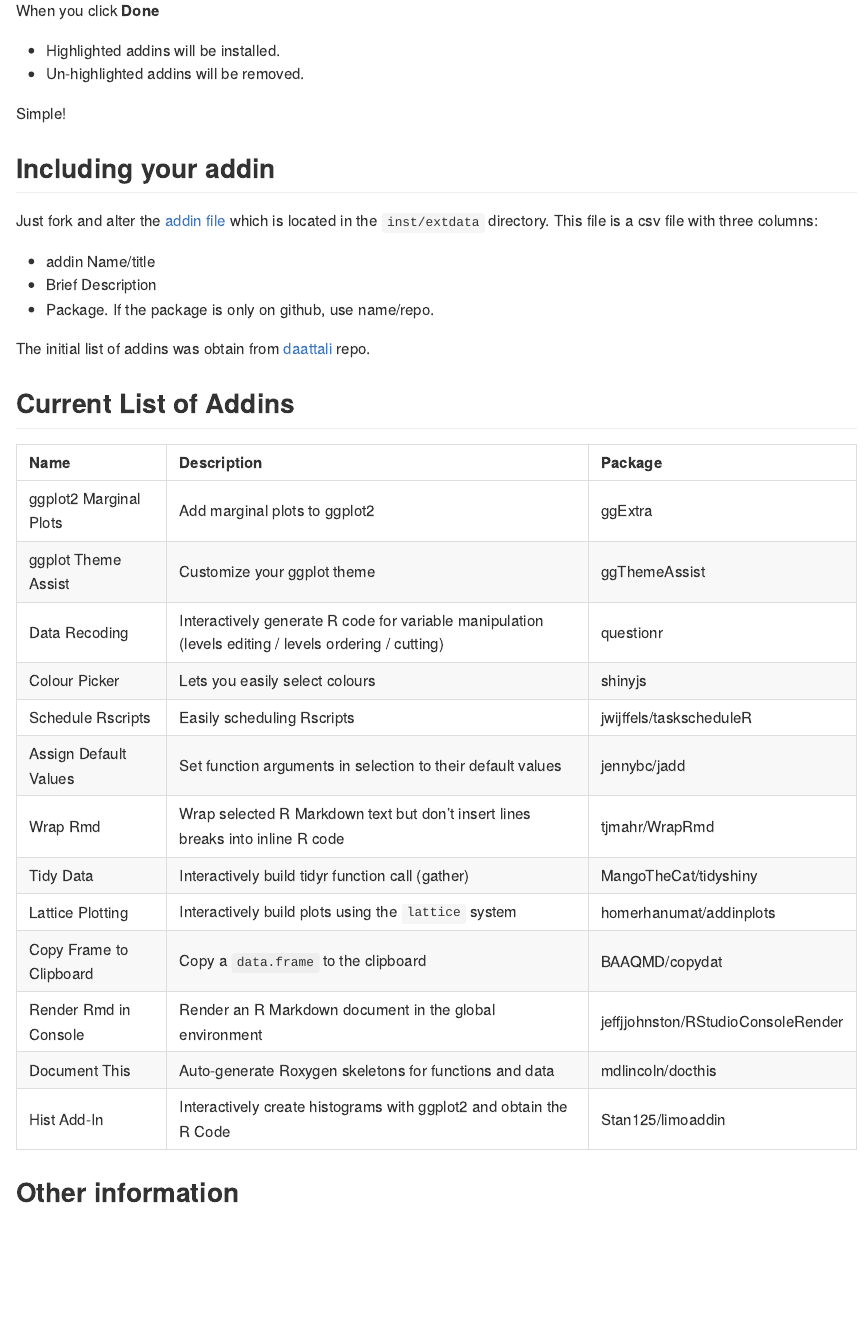
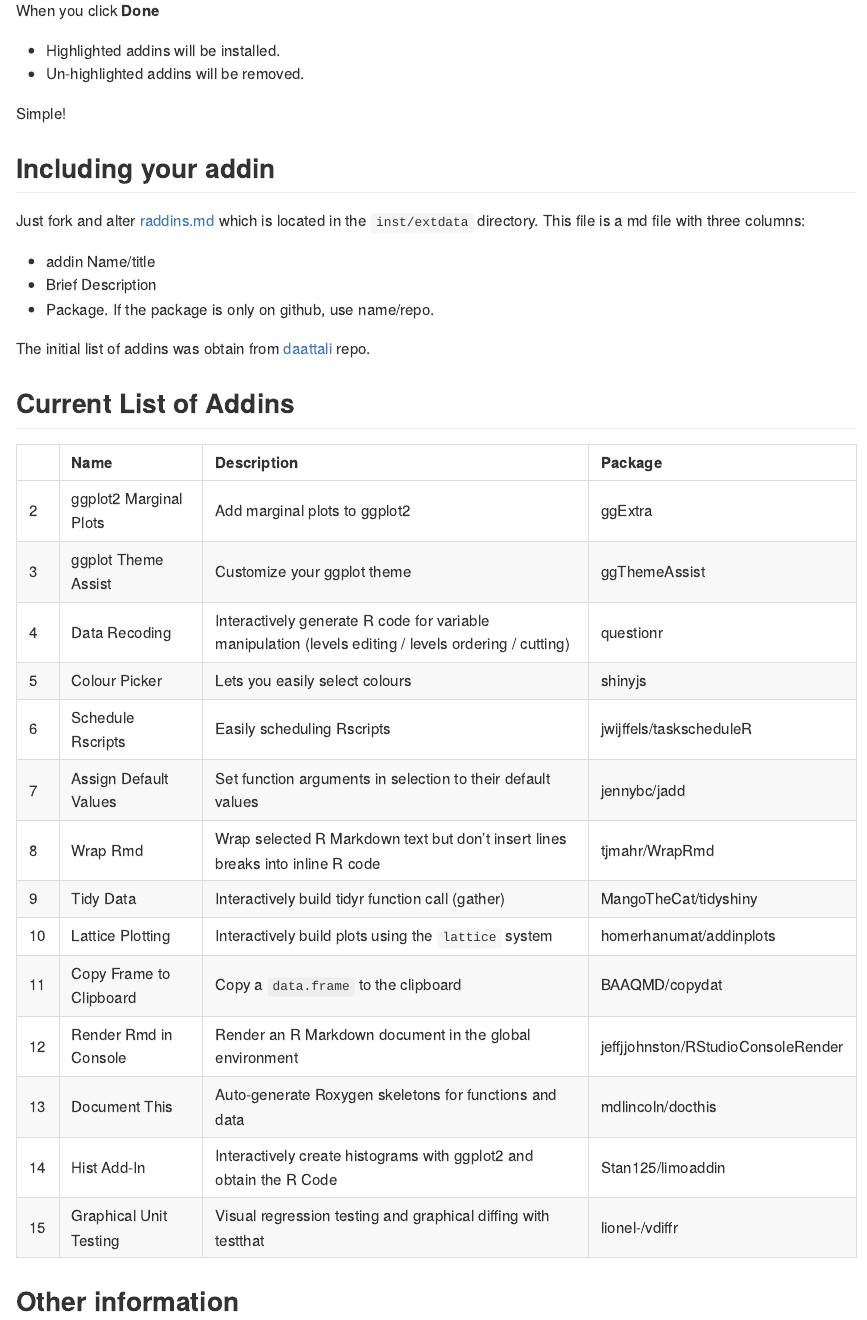
Before and after one commit to csgillespie/addinmanager, an R Markdown document (README.Rmd): the page in a window 1100 px wide, from 810 px down. Rendered offline with R 4.5, knitr and Pandoc, with nearby package versions; badge pictures from the web are left out.

Commit message:
Adding Unit Testing addin

````diff
--- a/README.Rmd
+++ b/README.Rmd
@@ -59,7 +59,7 @@
 
 ## Including your addin
 
-Just fork and alter the [addin file](https://github.com/csgillespie/addinmanager/tree/master/inst/extdata) which is located in the `inst/extdata` directory. This file is a csv file with three columns:
+Just fork and alter [raddins.md](https://github.com/csgillespie/addinmanager/tree/master/inst/extdata/raddins.md) which is located in the `inst/extdata` directory. This file is a md file with three columns:
 
  * addin Name/title
  * Brief Description
@@ -71,7 +71,8 @@
 ## Current List of Addins
 
 ```{r echo=FALSE}
-dd = read.csv("inst/extdata/raddins.csv")
+dd = read.csv("inst/extdata/raddins.md", sep="|", header=TRUE, skip=14)[-1,]
+write.csv(dd, file="inst/extdata/raddins.csv", row.names=FALSE)
 knitr::kable(dd)
 ```
 
--- a/inst/extdata/raddins.csv
+++ b/inst/extdata/raddins.csv
@@ -12,3 +12,4 @@
 "Render Rmd in Console","Render an R Markdown document in the global environment","jeffjjohnston/RStudioConsoleRender"
 "Document This","Auto-generate Roxygen skeletons for functions and data","mdlincoln/docthis"
 "Hist Add-In","Interactively create histograms with ggplot2 and obtain the R Code","Stan125/limoaddin"
+"Graphical Unit Testing"," Visual regression testing and graphical diffing with testthat ","lionel-/vdiffr"
--- a/inst/extdata/raddins.md
+++ b/inst/extdata/raddins.md
@@ -27,3 +27,4 @@
 Render Rmd in Console|Render an R Markdown document in the global environment|jeffjjohnston/RStudioConsoleRender
 Document This|Auto-generate Roxygen skeletons for functions and data|mdlincoln/docthis
 Hist Add-In|Interactively create histograms with ggplot2 and obtain the R Code|Stan125/limoaddin
+Graphical Unit Testing| Visual regression testing and graphical diffing with testthat |lionel-/vdiffr
````
Also changed, not shown: README.md, inst/extdata/raddins.md (4 more changed lines).
